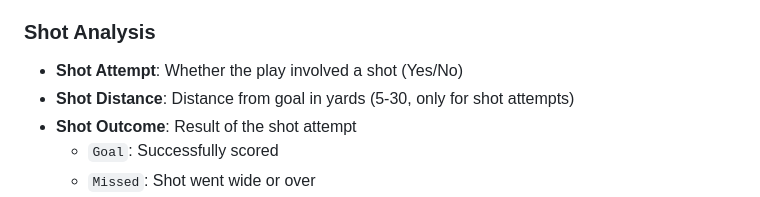
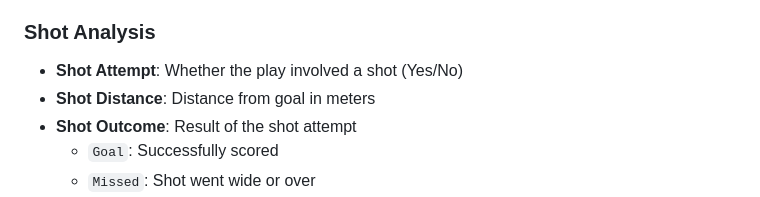
Before and after one commit to tahash4h/Play2Win, a Markdown page: README.md, the part around the change. GitHub-like rendering.

Commit message:
meters rather than yards for shot distance

```diff
--- a/README.md
+++ b/README.md
@@ -58,7 +58,7 @@ Each season cycles through all 20 opponent teams, ensuring consistent representa
 
 ### **Shot Analysis**
 - **Shot Attempt**: Whether the play involved a shot (Yes/No)
-- **Shot Distance**: Distance from goal in yards (5-30, only for shot attempts)
+- **Shot Distance**: Distance from goal in meters
 - **Shot Outcome**: Result of the shot attempt
   - `Goal`: Successfully scored
   - `Missed`: Shot went wide or over
```
